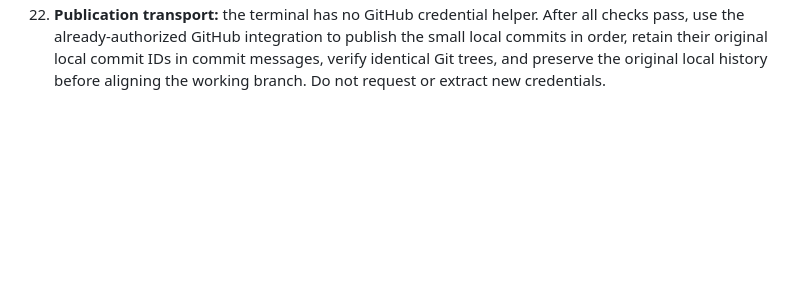
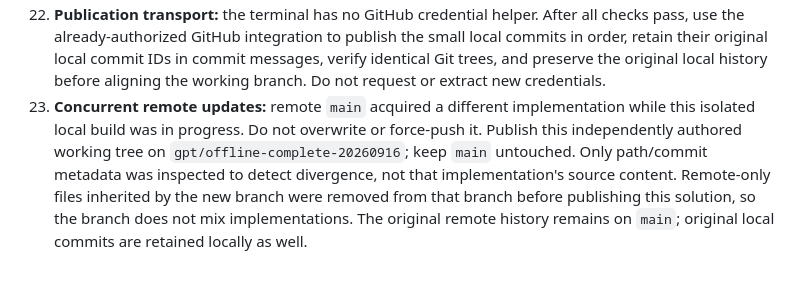
Before and after one commit to ryanflash66/dealersource-gpt, a Markdown page: docs/decisions.md, the part around the change. Drawn GitHub-style; blank space fills up the shorter version.

```diff
--- a/docs/decisions.md
+++ b/docs/decisions.md
@@ -24,3 +24,4 @@ The shared task spec is authoritative. It is referenced by URL in README, not co
 20. **Git isolation:** all implementation changes and commits are in this child repository only. Shared system/task prompt texts were not copied; the explicitly authorized dashboard assets were copied as required. Peer solutions and peer logs were not consulted. The parent submodule pin is left for the PM to update after evaluating the child commit.
 21. **Score defaults:** configured weights are traffic 0.40, visibility 0.25, distance 0.15, rent 0.12 and competitors 0.08. Traffic normalizes at 40,000 AADT, frontage at 100 meters; visibility combines frontage, corner and line-of-sight evidence. Missing context receives no fabricated favorable value. This is a transparent comparison heuristic, not a sales forecast.
 22. **Publication transport:** the terminal has no GitHub credential helper. After all checks pass, use the already-authorized GitHub integration to publish the small local commits in order, retain their original local commit IDs in commit messages, verify identical Git trees, and preserve the original local history before aligning the working branch. Do not request or extract new credentials.
+23. **Concurrent remote updates:** remote `main` acquired a different implementation while this isolated local build was in progress. Do not overwrite or force-push it. Publish this independently authored working tree on `gpt/offline-complete-20260916`; keep `main` untouched. Only path/commit metadata was inspected to detect divergence, not that implementation's source content. Remote-only files inherited by the new branch were removed from that branch before publishing this solution, so the branch does not mix implementations. The original remote history remains on `main`; original local commits are retained locally as well.
```
Also changed, not shown: README.md (+1 -1 lines).
